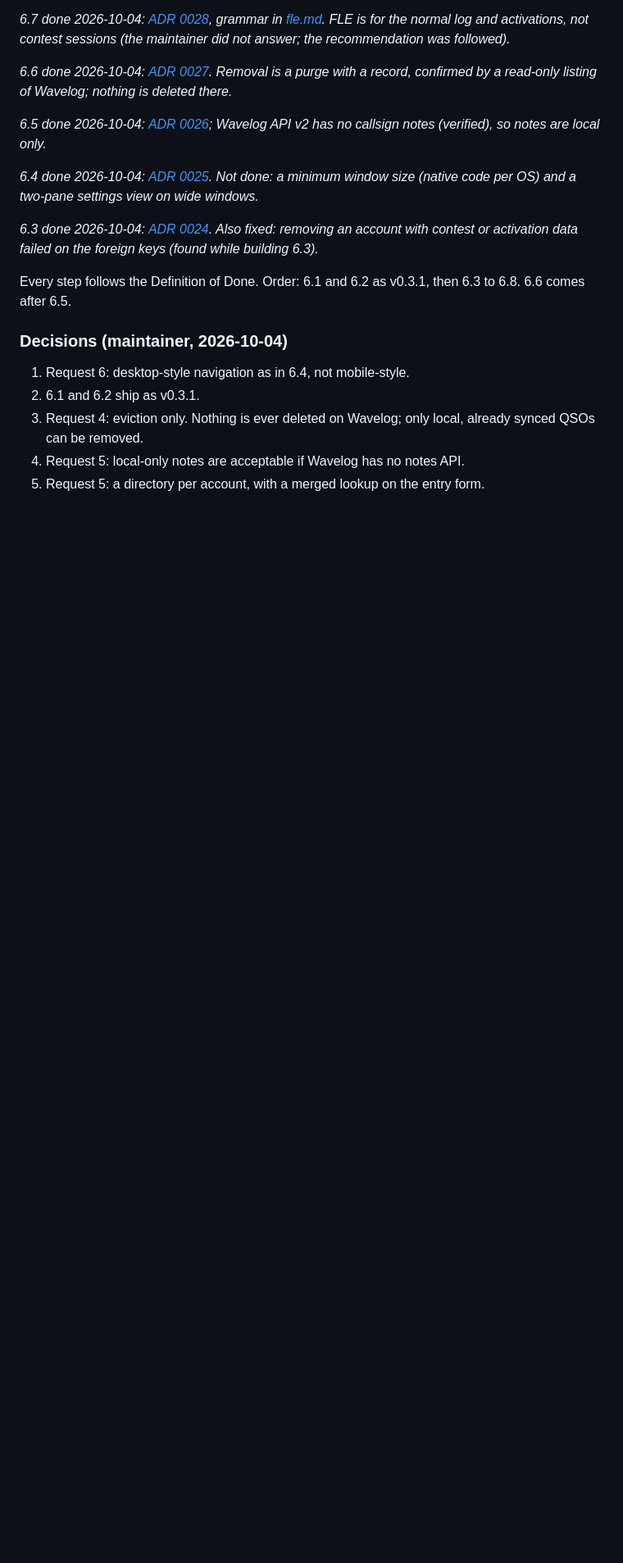
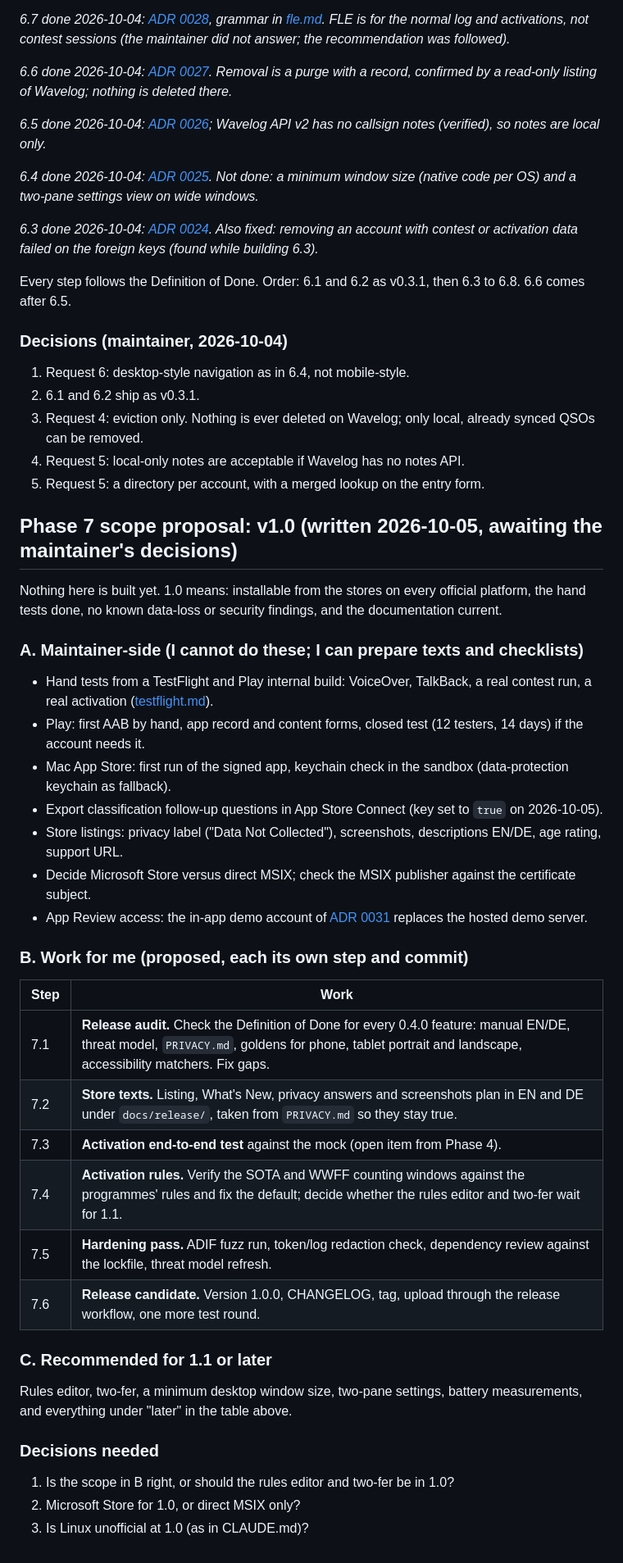
Before and after one commit to ceotjoe/tideline, a Markdown page: docs/roadmap.md, the part around the change. Shown at 82% size. Rendered like a GitHub page; blank space fills up the shorter version.

Commit message:
docs(roadmap): propose the v1.0 scope as Phase 7
Co-Authored-By: Claude Sonnet 5.5 <noreply@anthropic.com>

```diff
--- a/docs/roadmap.md
+++ b/docs/roadmap.md
@@ -232,3 +232,37 @@ Every step follows the Definition of Done. Order: 6.1 and 6.2 as v0.3.1, then 6.
 3. Request 4: eviction only. Nothing is ever deleted on Wavelog; only local, already synced QSOs can be removed.
 4. Request 5: local-only notes are acceptable if Wavelog has no notes API.
 5. Request 5: a directory per account, with a merged lookup on the entry form.
+
+## Phase 7 scope proposal: v1.0 (written 2026-10-05, awaiting the maintainer's decisions)
+
+Nothing here is built yet. 1.0 means: installable from the stores on every official platform, the hand tests done, no
+known data-loss or security findings, and the documentation current.
+
+### A. Maintainer-side (I cannot do these; I can prepare texts and checklists)
+- Hand tests from a TestFlight and Play internal build: VoiceOver, TalkBack, a real contest run, a real activation
+  ([testflight.md](testing/testflight.md)).
+- Play: first AAB by hand, app record and content forms, closed test (12 testers, 14 days) if the account needs it.
+- Mac App Store: first run of the signed app, keychain check in the sandbox (data-protection keychain as fallback).
+- Export classification follow-up questions in App Store Connect (key set to `true` on 2026-10-05).
+- Store listings: privacy label ("Data Not Collected"), screenshots, descriptions EN/DE, age rating, support URL.
+- Decide Microsoft Store versus direct MSIX; check the MSIX publisher against the certificate subject.
+- App Review access: the in-app demo account of [ADR 0031](adr/0031-demo-account.md) replaces the hosted demo server.
+
+### B. Work for me (proposed, each its own step and commit)
+| Step | Work |
+|---|---|
+| 7.1 | **Release audit.** Check the Definition of Done for every 0.4.0 feature: manual EN/DE, threat model, `PRIVACY.md`, goldens for phone, tablet portrait and landscape, accessibility matchers. Fix gaps. |
+| 7.2 | **Store texts.** Listing, What's New, privacy answers and screenshots plan in EN and DE under `docs/release/`, taken from `PRIVACY.md` so they stay true. |
+| 7.3 | **Activation end-to-end test** against the mock (open item from Phase 4). |
+| 7.4 | **Activation rules.** Verify the SOTA and WWFF counting windows against the programmes' rules and fix the default; decide whether the rules editor and two-fer wait for 1.1. |
+| 7.5 | **Hardening pass.** ADIF fuzz run, token/log redaction check, dependency review against the lockfile, threat model refresh. |
+| 7.6 | **Release candidate.** Version 1.0.0, CHANGELOG, tag, upload through the release workflow, one more test round. |
+
+### C. Recommended for 1.1 or later
+Rules editor, two-fer, a minimum desktop window size, two-pane settings, battery measurements, and everything under
+"later" in the table above.
+
+### Decisions needed
+1. Is the scope in B right, or should the rules editor and two-fer be in 1.0?
+2. Microsoft Store for 1.0, or direct MSIX only?
+3. Is Linux unofficial at 1.0 (as in CLAUDE.md)?
```
